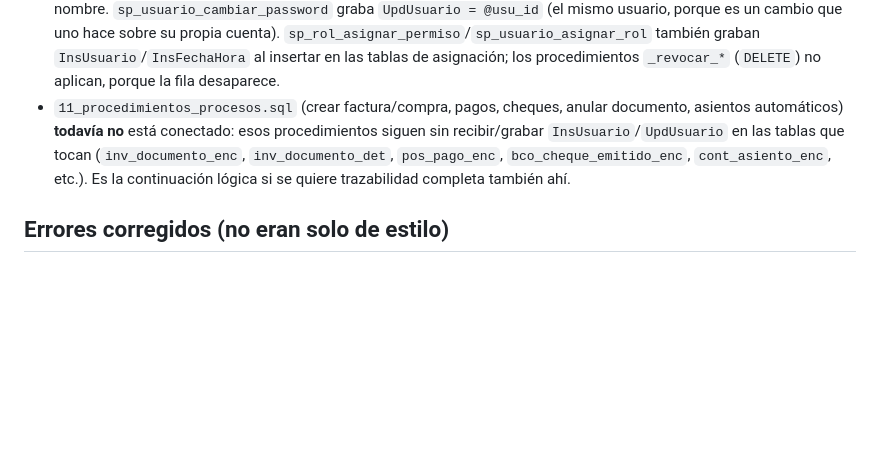
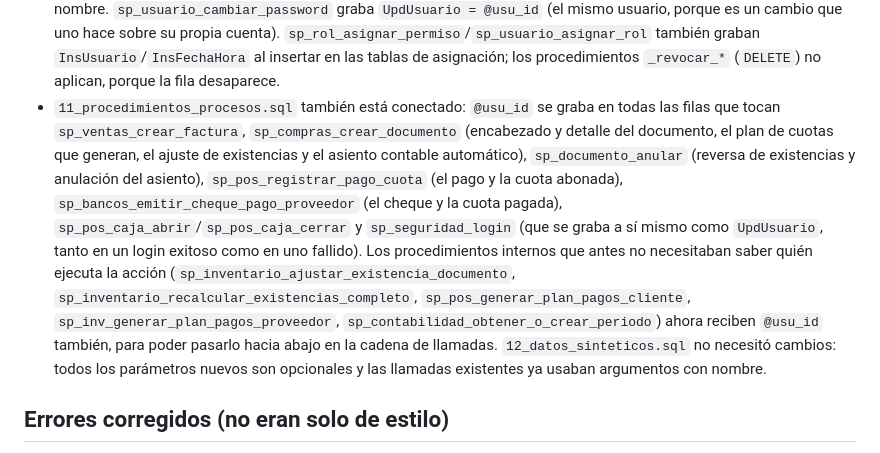
Before and after one commit to calbizures/ProyectoIAGenerativa, a Markdown page: database/README.md, the part around the change. Drawn GitHub-style; blank space fills up the shorter version.

Commit message:
Update README: 11_procedimientos_procesos.sql audit wiring is done
Co-Authored-By: Claude Sonnet 5 <noreply@anthropic.com>
Claude-Session: https://claude.ai/code/session_01QaFgPmomAQHxxiueKNUfbk

```diff
--- a/database/README.md
+++ b/database/README.md
@@ -128,12 +128,23 @@ Decisiones de diseño:
   `InsUsuario`/`InsFechaHora` al insertar en las tablas de asignación;
   los procedimientos `_revocar_*` (`DELETE`) no aplican, porque la fila
   desaparece.
-- `11_procedimientos_procesos.sql` (crear factura/compra, pagos, cheques,
-  anular documento, asientos automáticos) **todavía no** está conectado:
-  esos procedimientos siguen sin recibir/grabar `InsUsuario`/`UpdUsuario`
-  en las tablas que tocan (`inv_documento_enc`, `inv_documento_det`,
-  `pos_pago_enc`, `bco_cheque_emitido_enc`, `cont_asiento_enc`, etc.). Es la
-  continuación lógica si se quiere trazabilidad completa también ahí.
+- `11_procedimientos_procesos.sql` también está conectado: `@usu_id` se
+  graba en todas las filas que tocan `sp_ventas_crear_factura`,
+  `sp_compras_crear_documento` (encabezado y detalle del documento, el plan
+  de cuotas que generan, el ajuste de existencias y el asiento contable
+  automático), `sp_documento_anular` (reversa de existencias y anulación del
+  asiento), `sp_pos_registrar_pago_cuota` (el pago y la cuota abonada),
+  `sp_bancos_emitir_cheque_pago_proveedor` (el cheque y la cuota pagada),
+  `sp_pos_caja_abrir`/`sp_pos_caja_cerrar` y `sp_seguridad_login` (que se
+  graba a sí mismo como `UpdUsuario`, tanto en un login exitoso como en uno
+  fallido). Los procedimientos internos que antes no necesitaban saber quién
+  ejecuta la acción (`sp_inventario_ajustar_existencia_documento`,
+  `sp_inventario_recalcular_existencias_completo`,
+  `sp_pos_generar_plan_pagos_cliente`, `sp_inv_generar_plan_pagos_proveedor`,
+  `sp_contabilidad_obtener_o_crear_periodo`) ahora reciben `@usu_id` también,
+  para poder pasarlo hacia abajo en la cadena de llamadas.
+  `12_datos_sinteticos.sql` no necesitó cambios: todos los parámetros nuevos
+  son opcionales y las llamadas existentes ya usaban argumentos con nombre.
 
 ## Errores corregidos (no eran solo de estilo)
 
```
